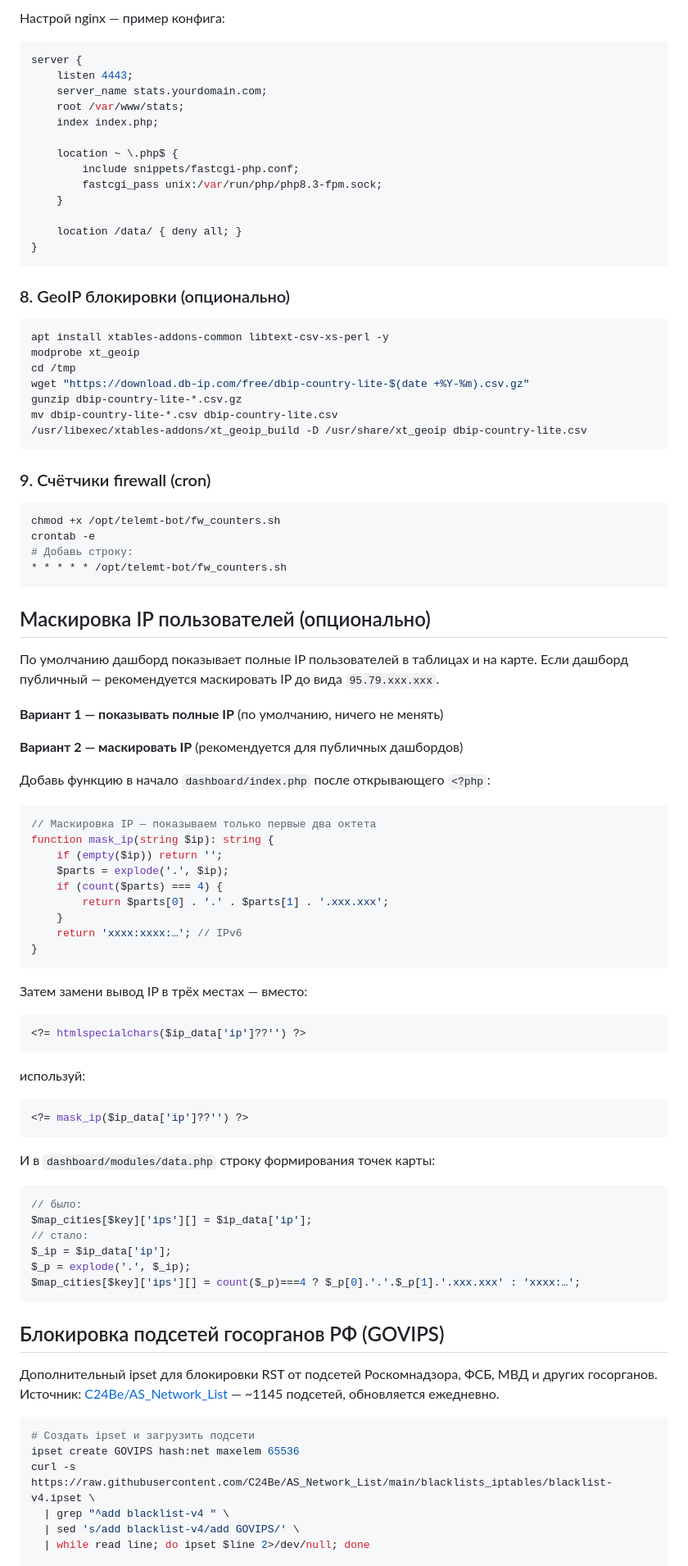
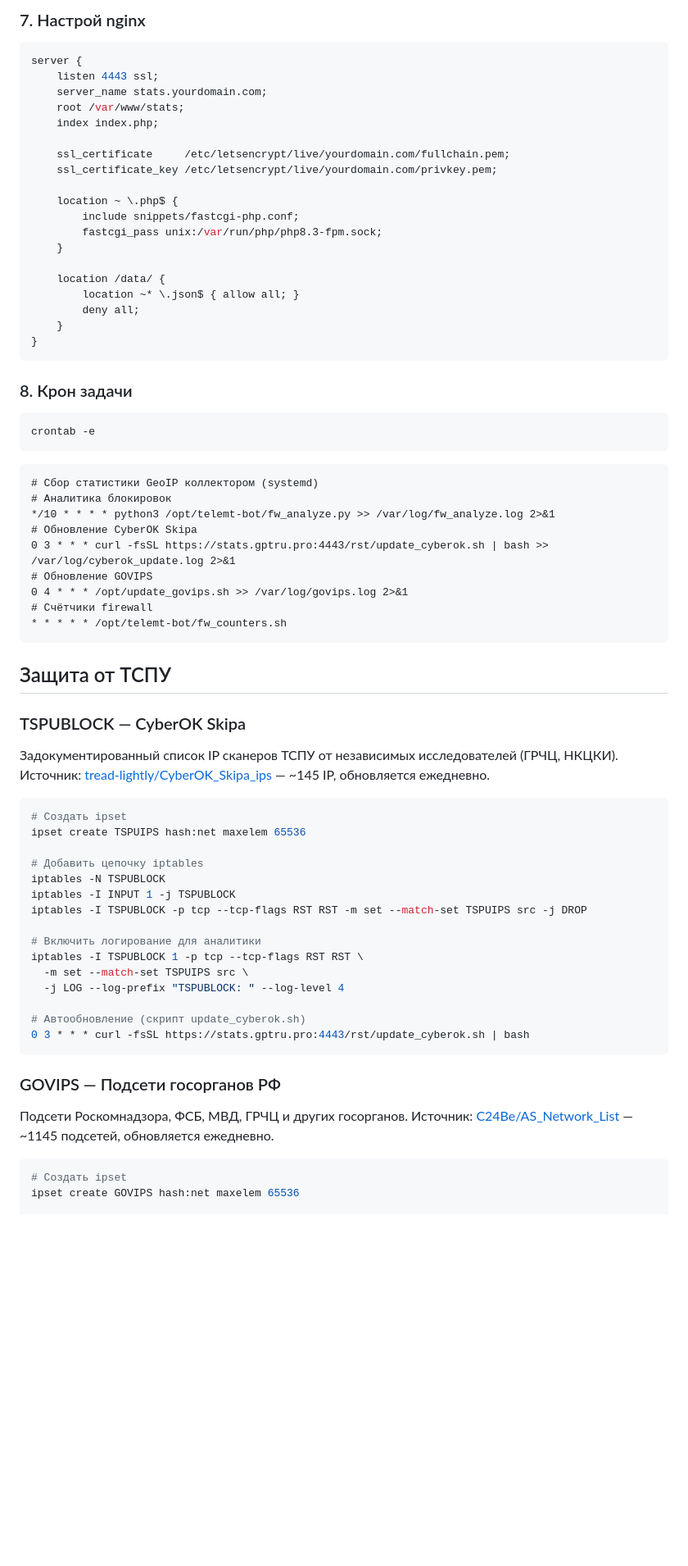
Before and after one commit to upe4d/telemt-proxy-panel-bot-firewall, a Markdown page: README.md, the part around one of its changes. Shown at 82% size. Rendered like a GitHub page; blank space fills up the shorter version.

Commit message:
README: полная переработка — Dashboard v2.0, структура, установка, защита ТСПУ, аналитика

````diff
--- a/README.md
+++ b/README.md
@@ -90,92 +115,78 @@ chown -R www-data:www-data /var/www/stats/data
 ```
 
-Настрой nginx — пример конфига:
+### 7. Настрой nginx
+
 ```nginx
 server {
-    listen 4443;
+    listen 4443 ssl;
     server_name stats.yourdomain.com;
     root /var/www/stats;
     index index.php;
+
+    ssl_certificate     /etc/letsencrypt/live/yourdomain.com/fullchain.pem;
+    ssl_certificate_key /etc/letsencrypt/live/yourdomain.com/privkey.pem;
 
     location ~ \.php$ {
         include snippets/fastcgi-php.conf;
         fastcgi_pass unix:/var/run/php/php8.3-fpm.sock;
     }
 
-    location /data/ { deny all; }
+    location /data/ {
+        location ~* \.json$ { allow all; }
+        deny all;
+    }
 }
 ```
 
-### 8. GeoIP блокировки (опционально)
+### 8. Крон задачи
+
 ```bash
-apt install xtables-addons-common libtext-csv-xs-perl -y
-modprobe xt_geoip
-cd /tmp
-wget "https://download.db-ip.com/free/dbip-country-lite-$(date +%Y-%m).csv.gz"
-gunzip dbip-country-lite-*.csv.gz
-mv dbip-country-lite-*.csv dbip-country-lite.csv
-/usr/libexec/xtables-addons/xt_geoip_build -D /usr/share/xt_geoip dbip-country-lite.csv
+crontab -e
 ```
 
-### 9. Счётчики firewall (cron)
-```bash
-chmod +x /opt/telemt-bot/fw_counters.sh
-crontab -e
-# Добавь строку:
+```cron
+# Сбор статистики GeoIP коллектором (systemd)
+# Аналитика блокировок
+*/10 * * * * python3 /opt/telemt-bot/fw_analyze.py >> /var/log/fw_analyze.log 2>&1
+# Обновление CyberOK Skipa
+0 3 * * * curl -fsSL https://stats.gptru.pro:4443/rst/update_cyberok.sh | bash >> /var/log/cyberok_update.log 2>&1
+# Обновление GOVIPS
+0 4 * * * /opt/update_govips.sh >> /var/log/govips.log 2>&1
+# Счётчики firewall
 * * * * * /opt/telemt-bot/fw_counters.sh
 ```
 
-## Маскировка IP пользователей (опционально)
+## Защита от ТСПУ
 
-По умолчанию дашборд показывает полные IP пользователей в таблицах и на карте. Если дашборд публичный — рекомендуется маскировать IP до вида `95.79.xxx.xxx`.
+### TSPUBLOCK — CyberOK Skipa
 
-**Вариант 1 — показывать полные IP** (по умолчанию, ничего не менять)
+Задокументированный список IP сканеров ТСПУ от независимых исследователей (ГРЧЦ, НКЦКИ).
+Источник: [tread-lightly/CyberOK_Skipa_ips](https://github.com/tread-lightly/CyberOK_Skipa_ips) — ~145 IP, обновляется ежедневно.
 
-**Вариант 2 — маскировать IP** (рекомендуется для публичных дашбордов)
+```bash
+# Создать ipset
+ipset create TSPUIPS hash:net maxelem 65536
 
-Добавь функцию в начало `dashboard/index.php` после открывающего `<?php`:
+# Добавить цепочку iptables
+iptables -N TSPUBLOCK
+iptables -I INPUT 1 -j TSPUBLOCK
+iptables -I TSPUBLOCK -p tcp --tcp-flags RST RST -m set --match-set TSPUIPS src -j DROP
 
-```php
-// Маскировка IP — показываем только первые два октета
-function mask_ip(string $ip): string {
-    if (empty($ip)) return '';
-    $parts = explode('.', $ip);
-    if (count($parts) === 4) {
-        return $parts[0] . '.' . $parts[1] . '.xxx.xxx';
-    }
-    return 'xxxx:xxxx:…'; // IPv6
-}
+# Включить логирование для аналитики
+iptables -I TSPUBLOCK 1 -p tcp --tcp-flags RST RST \
+  -m set --match-set TSPUIPS src \
+  -j LOG --log-prefix "TSPUBLOCK: " --log-level 4
+
+# Автообновление (скрипт update_cyberok.sh)
+0 3 * * * curl -fsSL https://stats.gptru.pro:4443/rst/update_cyberok.sh | bash
 ```
 
-Затем замени вывод IP в трёх местах — вместо:
-```php
-<?= htmlspecialchars($ip_data['ip']??'') ?>
-```
-используй:
-```php
-<?= mask_ip($ip_data['ip']??'') ?>
-```
+### GOVIPS — Подсети госорганов РФ
 
-И в `dashboard/modules/data.php` строку формирования точек карты:
-```php
-// было:
-$map_cities[$key]['ips'][] = $ip_data['ip'];
-// стало:
-$_ip = $ip_data['ip'];
-$_p = explode('.', $_ip);
-$map_cities[$key]['ips'][] = count($_p)===4 ? $_p[0].'.'.$_p[1].'.xxx.xxx' : 'xxxx:…';
-```
-
-## Блокировка подсетей госорганов РФ (GOVIPS)
-
-Дополнительный ipset для блокировки RST от подсетей Роскомнадзора, ФСБ, МВД и других госорганов.
+Подсети Роскомнадзора, ФСБ, МВД, ГРЧЦ и других госорганов.
 Источник: [C24Be/AS_Network_List](https://github.com/C24Be/AS_Network_List) — ~1145 подсетей, обновляется ежедневно.
 
 ```bash
-# Создать ipset и загрузить подсети
+# Создать ipset
 ipset create GOVIPS hash:net maxelem 65536
-curl -s https://raw.githubusercontent.com/C24Be/AS_Network_List/main/blacklists_iptables/blacklist-v4.ipset \
-  | grep "^add blacklist-v4 " \
-  | sed 's/add blacklist-v4/add GOVIPS/' \
-  | while read line; do ipset $line 2>/dev/null; done
 
````
Also changed, not shown: other parts of README.md (+178 -85 lines).
